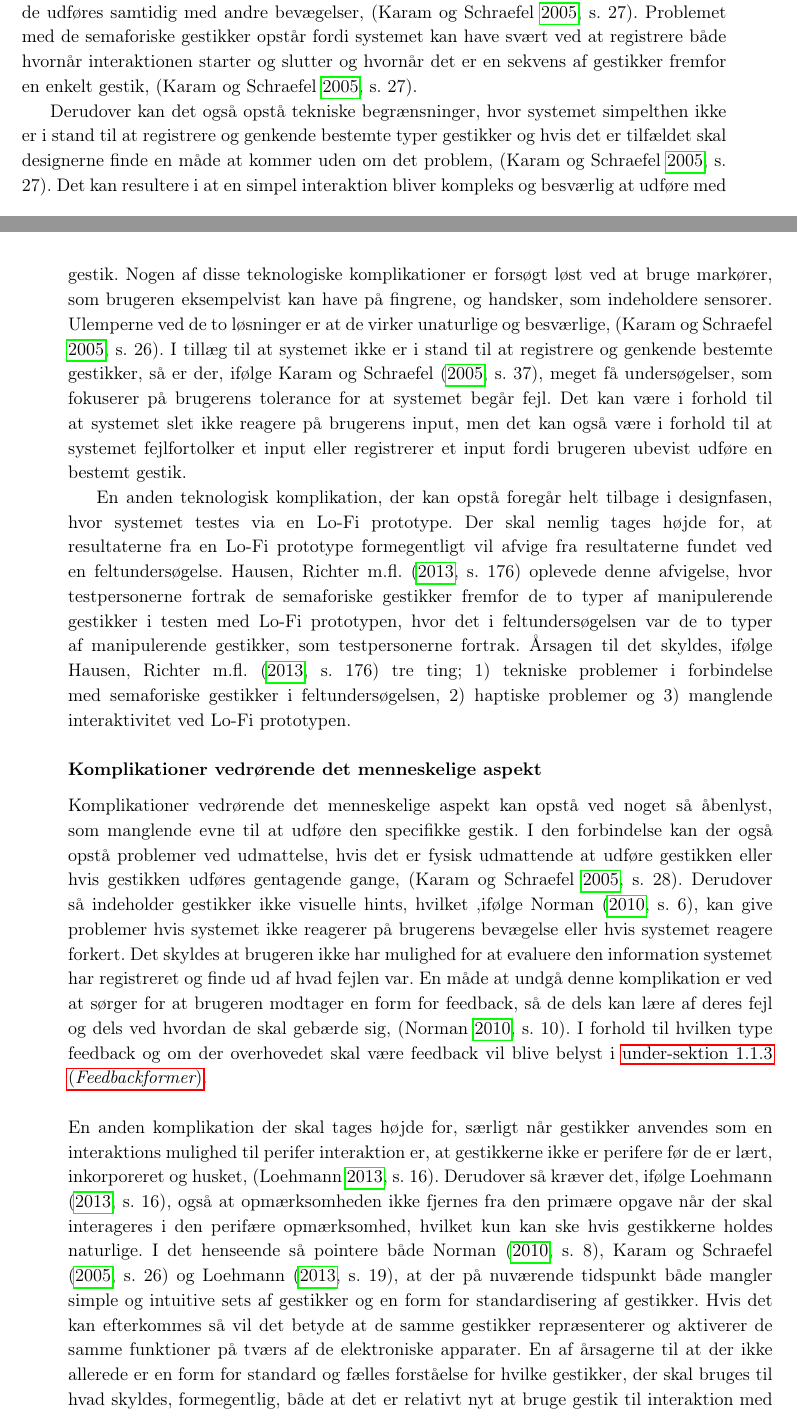
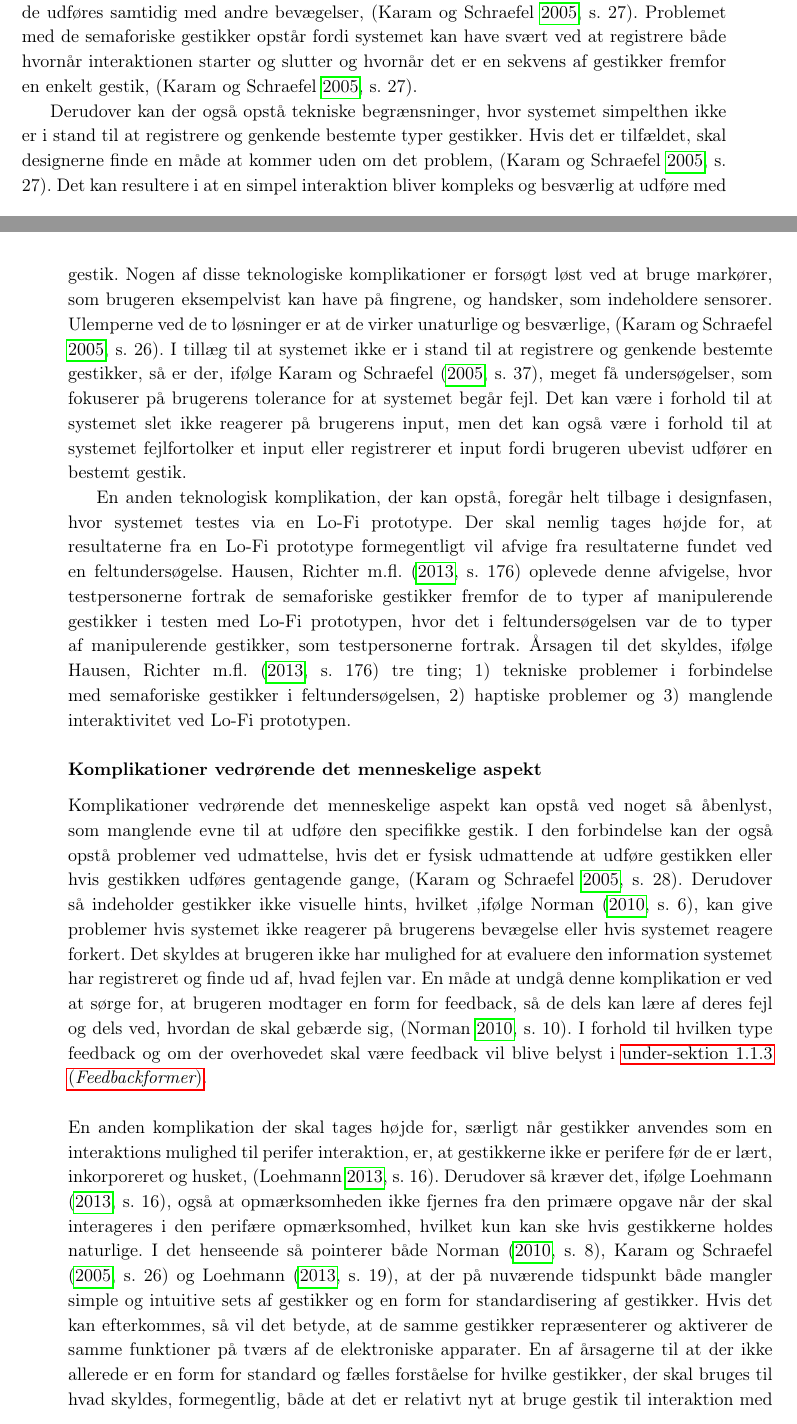
Before and after one commit to SaraNielsen0711/P6-LaTex, a LaTeX thesis (Master.tex, which reads Content/Introduktion/Gestures.tex): two parts of pages 18 and 19 of 38, joined at a grey line, cut so that both start at the same text. Compiled offline with pdfLaTeX.

Commit message:
rettelser

```diff
--- a/Content/Introduktion/Gestures.tex
+++ b/Content/Introduktion/Gestures.tex
@@ -59,14 +59,14 @@ Selvom gestik virker lovende inden for perifer interaktioner, så er det stadig
 %
 Nogle af de mest åbenlyse teknologiske komplikationer, der kan opstå relaterer sig til problemer med at genkende specifikke gestikker, \parencite[s. 27]{PDF:ATaxonomyOfGestures}. Det gør sig både gældende for mikrogestikker, som er svære at registrere og for makrogestikker hvor risikoen for at en anden træder ind i det interaktiveområde og skygger for eller ubevidst udføre gestikker, som genkendes af systemet, \parencite[s. 9]{PDF:UsabilityofMicroVsMacroGestures}. Derudover kan systemet have problemer med at registrere og genkende semaforiske gestikker, hvis de udføres samtidig med andre bevægelser, \parencite[s. 27]{PDF:ATaxonomyOfGestures}. Problemet med de semaforiske gestikker opstår fordi systemet kan have svært ved at registrere både hvornår interaktionen starter og slutter og hvornår det er en sekvens af gestikker fremfor en enkelt gestik, \parencite[s. 27]{PDF:ATaxonomyOfGestures}.
 
-Derudover kan det også opstå tekniske begrænsninger, hvor systemet simpelthen ikke er i stand til at registrere og genkende bestemte typer gestikker og hvis det er tilfældet skal designerne finde en måde at kommer uden om det problem, \parencite[s. 27]{PDF:ATaxonomyOfGestures}. Det kan resultere i at en simpel interaktion bliver kompleks og besværlig at udføre med gestik. Nogen af disse teknologiske komplikationer er forsøgt løst ved at bruge markører, som brugeren eksempelvist kan have på fingrene, og handsker, som indeholdere sensorer. Ulemperne ved de to løsninger er at de virker unaturlige og besværlige, \parencite[s. 26]{PDF:ATaxonomyOfGestures}. I tillæg til at systemet ikke er i stand til at registrere og genkende bestemte gestikker, så er der, ifølge \textcite[s. 37]{PDF:ATaxonomyOfGestures}, meget få undersøgelser, som fokuserer på brugerens tolerance for at systemet begår fejl. Det kan være i forhold til at systemet slet ikke reagere på brugerens input, men det kan også være i forhold til at systemet fejlfortolker et input eller registrerer et input fordi brugeren ubevist udføre en bestemt gestik.
+Derudover kan der også opstå tekniske begrænsninger, hvor systemet simpelthen ikke er i stand til at registrere og genkende bestemte typer gestikker. Hvis det er tilfældet, skal designerne finde en måde at kommer uden om det problem, \parencite[s. 27]{PDF:ATaxonomyOfGestures}. Det kan resultere i at en simpel interaktion bliver kompleks og besværlig at udføre med gestik. Nogen af disse teknologiske komplikationer er forsøgt løst ved at bruge markører, som brugeren eksempelvist kan have på fingrene, og handsker, som indeholdere sensorer. Ulemperne ved de to løsninger er at de virker unaturlige og besværlige, \parencite[s. 26]{PDF:ATaxonomyOfGestures}. I tillæg til at systemet ikke er i stand til at registrere og genkende bestemte gestikker, så er der, ifølge \textcite[s. 37]{PDF:ATaxonomyOfGestures}, meget få undersøgelser, som fokuserer på brugerens tolerance for at systemet begår fejl. Det kan være i forhold til at systemet slet ikke reagerer på brugerens input, men det kan også være i forhold til at systemet fejlfortolker et input eller registrerer et input fordi brugeren ubevist udfører en bestemt gestik.
 
-En anden teknologisk komplikation, der kan opstå foregår helt tilbage i designfasen, hvor systemet testes via en Lo-Fi prototype. Der skal nemlig tages højde for, at resultaterne fra en Lo-Fi prototype formegentligt vil afvige fra resultaterne fundet ved en feltundersøgelse. \textcite[s. 176]{PDF:ComparingInputModalities} oplevede denne afvigelse, hvor testpersonerne fortrak de semaforiske gestikker fremfor de to typer af manipulerende gestikker i testen med Lo-Fi prototypen, hvor det i feltundersøgelsen var de to typer af manipulerende gestikker, som testpersonerne fortrak. Årsagen til det skyldes, ifølge \textcite[s. 176]{PDF:ComparingInputModalities} tre ting; 1) tekniske problemer i forbindelse med semaforiske gestikker i feltundersøgelsen, 2) haptiske problemer og 3) manglende interaktivitet ved Lo-Fi prototypen.
+En anden teknologisk komplikation, der kan opstå, foregår helt tilbage i designfasen, hvor systemet testes via en Lo-Fi prototype. Der skal nemlig tages højde for, at resultaterne fra en Lo-Fi prototype formegentligt vil afvige fra resultaterne fundet ved en feltundersøgelse. \textcite[s. 176]{PDF:ComparingInputModalities} oplevede denne afvigelse, hvor testpersonerne fortrak de semaforiske gestikker fremfor de to typer af manipulerende gestikker i testen med Lo-Fi prototypen, hvor det i feltundersøgelsen var de to typer af manipulerende gestikker, som testpersonerne fortrak. Årsagen til det skyldes, ifølge \textcite[s. 176]{PDF:ComparingInputModalities} tre ting; 1) tekniske problemer i forbindelse med semaforiske gestikker i feltundersøgelsen, 2) haptiske problemer og 3) manglende interaktivitet ved Lo-Fi prototypen.
 %
 \subsubsection{Komplikationer vedrørende det menneskelige aspekt}
 \label{KomplikationerVedroerendeDetMenneskelige}
 %
-Komplikationer vedrørende det menneskelige aspekt kan opstå ved noget så åbenlyst, som manglende evne til at udføre den specifikke gestik. I den forbindelse kan der også opstå problemer ved udmattelse, hvis det er fysisk udmattende at udføre gestikken eller hvis gestikken udføres gentagende gange, \parencite[s. 28]{PDF:ATaxonomyOfGestures}. Derudover så indeholder gestikker ikke visuelle hints, hvilket ,ifølge \textcite[s. 6]{PDF:NaturalUserInterfaces}, kan give problemer hvis systemet ikke reagerer på brugerens bevægelse eller hvis systemet reagere forkert. Det skyldes at brugeren ikke har mulighed for at evaluere den information systemet har registreret og finde ud af hvad fejlen var. En måde at undgå denne komplikation er ved at sørger for at brugeren modtager en form for feedback, så de dels kan lære af deres fejl og dels ved hvordan de skal gebærde sig, \parencite[s. 10]{PDF:NaturalUserInterfaces}. I forhold til hvilken type feedback og om der overhovedet skal være feedback vil blive belyst i \fullref{Feedbackformer}. \blankline
+Komplikationer vedrørende det menneskelige aspekt kan opstå ved noget så åbenlyst, som manglende evne til at udføre den specifikke gestik. I den forbindelse kan der også opstå problemer ved udmattelse, hvis det er fysisk udmattende at udføre gestikken eller hvis gestikken udføres gentagende gange, \parencite[s. 28]{PDF:ATaxonomyOfGestures}. Derudover så indeholder gestikker ikke visuelle hints, hvilket ,ifølge \textcite[s. 6]{PDF:NaturalUserInterfaces}, kan give problemer hvis systemet ikke reagerer på brugerens bevægelse eller hvis systemet reagere forkert. Det skyldes at brugeren ikke har mulighed for at evaluere den information systemet har registreret og finde ud af, hvad fejlen var. En måde at undgå denne komplikation er ved at sørge for, at brugeren modtager en form for feedback, så de dels kan lære af deres fejl og dels ved, hvordan de skal gebærde sig, \parencite[s. 10]{PDF:NaturalUserInterfaces}. I forhold til hvilken type feedback og om der overhovedet skal være feedback vil blive belyst i \fullref{Feedbackformer}. \blankline
 %
-En anden komplikation der skal tages højde for, særligt når gestikker anvendes som en interaktions mulighed til perifer interaktion er, at gestikkerne ikke er perifere før de er lært, inkorporeret og husket, \parencite[s. 16]{PDF:PIEmbeddingHCIOnTheRelevance}. Derudover så kræver det, ifølge \textcite[s. 16]{PDF:PIEmbeddingHCIOnTheRelevance}, også at opmærksomheden ikke fjernes fra den primære opgave når der skal interageres i den perifære opmærksomhed, hvilket kun kan ske hvis gestikkerne holdes naturlige. I det henseende så pointere både \textcite[s. 8]{PDF:NaturalUserInterfaces}, \textcite[s. 26]{PDF:ATaxonomyOfGestures} og \textcite[s. 19]{PDF:PIEmbeddingHCIOnTheRelevance}, at der på nuværende tidspunkt både mangler simple og intuitive sets af gestikker og en form for standardisering af gestikker. Hvis det kan efterkommes så vil det betyde at de samme gestikker repræsenterer og aktiverer de samme funktioner på tværs af de elektroniske apparater. En af årsagerne til at der ikke allerede er en form for standard og fælles forståelse for hvilke gestikker, der skal bruges til hvad skyldes, formegentlig, både at det er relativt nyt at bruge gestik til interaktion med allestedsværende elektroniske apparater og at det er nyt at bruge gestik i forbindelse med perifer interaktion. Derudover er det, ifølge \textcite[s. 28]{PDF:ATaxonomyOfGestures}, stadig usikkert hvilke gestikker, særligt semaforiske gestikker, der passer bedst til bestemte scenarier.
+En anden komplikation der skal tages højde for, særligt når gestikker anvendes som en interaktions mulighed til perifer interaktion, er, at gestikkerne ikke er perifere før de er lært, inkorporeret og husket, \parencite[s. 16]{PDF:PIEmbeddingHCIOnTheRelevance}. Derudover så kræver det, ifølge \textcite[s. 16]{PDF:PIEmbeddingHCIOnTheRelevance}, også at opmærksomheden ikke fjernes fra den primære opgave når der skal interageres i den perifære opmærksomhed, hvilket kun kan ske hvis gestikkerne holdes naturlige. I det henseende så pointerer både \textcite[s. 8]{PDF:NaturalUserInterfaces}, \textcite[s. 26]{PDF:ATaxonomyOfGestures} og \textcite[s. 19]{PDF:PIEmbeddingHCIOnTheRelevance}, at der på nuværende tidspunkt både mangler simple og intuitive sets af gestikker og en form for standardisering af gestikker. Hvis det kan efterkommes, så vil det betyde, at de samme gestikker repræsenterer og aktiverer de samme funktioner på tværs af de elektroniske apparater. En af årsagerne til at der ikke allerede er en form for standard og fælles forståelse for hvilke gestikker, der skal bruges til hvad skyldes, formegentlig, både at det er relativt nyt at bruge gestik til interaktion med allestedsværende elektroniske apparater og at det er nyt at bruge gestik i forbindelse med perifer interaktion. Derudover er det, ifølge \textcite[s. 28]{PDF:ATaxonomyOfGestures}, stadig usikkert hvilke gestikker, særligt semaforiske gestikker, der passer bedst til bestemte scenarier.
 
```
Also changed, not shown: Content/Introduktion/Perifer.tex (+1 -1 lines), Content/Introduktion/Gestures.tex (10 more changed lines).
